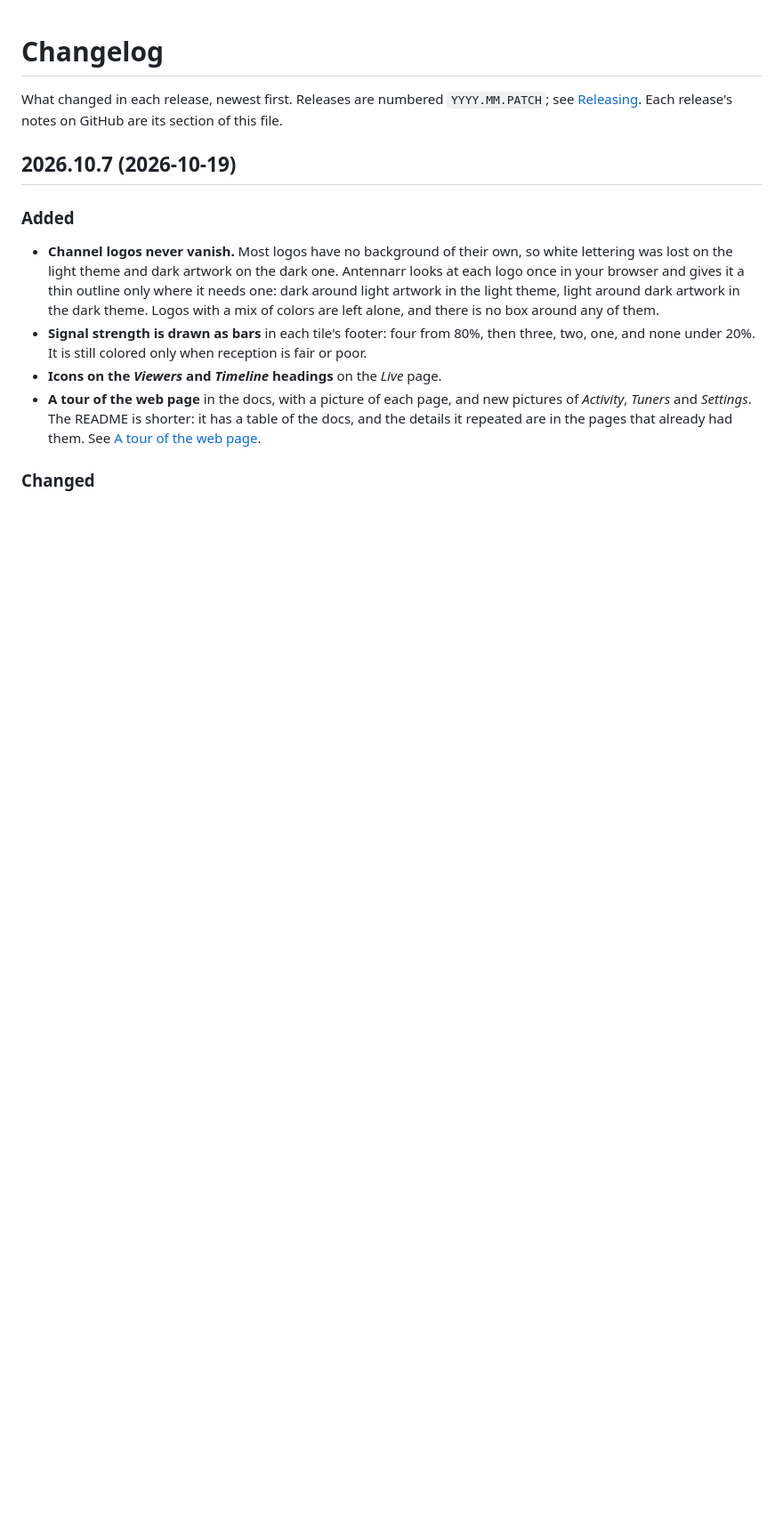
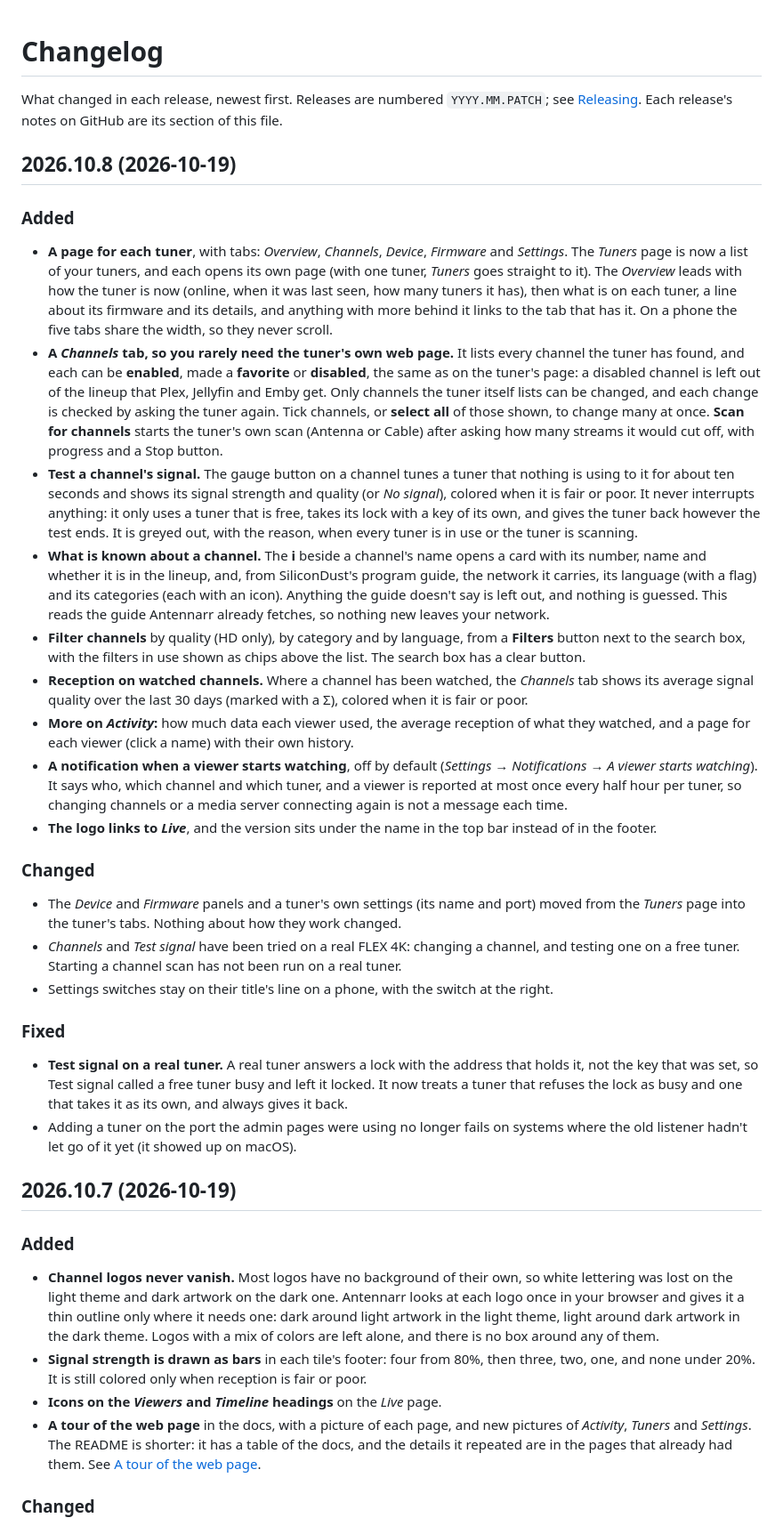
Before and after one commit to johnschult/antennarr, a Markdown page: CHANGELOG.md, the part around the change. Shown at 89% size. Rendered like a GitHub page; blank space fills up the shorter version.

Commit message:
Changelog for 2026.10.8 (#55)
Co-authored-by: Claude Sonnet 5.5 <noreply@anthropic.com>

```diff
--- a/CHANGELOG.md
+++ b/CHANGELOG.md
@@ -4,6 +4,31 @@
 
 What changed in each release, newest first. Releases are numbered `YYYY.MM.PATCH`; see [Releasing](https://github.com/johnschult/antennarr/blob/main/docs/RELEASING.md).
 Each release's notes on GitHub are its section of this file.
+
+## 2026.10.8 (2026-10-19)
+
+### Added
+
+- **A page for each tuner**, with tabs: *Overview*, *Channels*, *Device*, *Firmware* and *Settings*. The *Tuners* page is now a list of your tuners, and each opens its own page (with one tuner, *Tuners* goes straight to it). The *Overview* leads with how the tuner is now (online, when it was last seen, how many tuners it has), then what is on each tuner, a line about its firmware and its details, and anything with more behind it links to the tab that has it. On a phone the five tabs share the width, so they never scroll.
+- **A *Channels* tab, so you rarely need the tuner's own web page.** It lists every channel the tuner has found, and each can be **enabled**, made a **favorite** or **disabled**, the same as on the tuner's page: a disabled channel is left out of the lineup that Plex, Jellyfin and Emby get. Only channels the tuner itself lists can be changed, and each change is checked by asking the tuner again. Tick channels, or **select all** of those shown, to change many at once. **Scan for channels** starts the tuner's own scan (Antenna or Cable) after asking how many streams it would cut off, with progress and a Stop button.
+- **Test a channel's signal.** The gauge button on a channel tunes a tuner that nothing is using to it for about ten seconds and shows its signal strength and quality (or *No signal*), colored when it is fair or poor. It never interrupts anything: it only uses a tuner that is free, takes its lock with a key of its own, and gives the tuner back however the test ends. It is greyed out, with the reason, when every tuner is in use or the tuner is scanning.
+- **What is known about a channel.** The **i** beside a channel's name opens a card with its number, name and whether it is in the lineup, and, from SiliconDust's program guide, the network it carries, its language (with a flag) and its categories (each with an icon). Anything the guide doesn't say is left out, and nothing is guessed. This reads the guide Antennarr already fetches, so nothing new leaves your network.
+- **Filter channels** by quality (HD only), by category and by language, from a **Filters** button next to the search box, with the filters in use shown as chips above the list. The search box has a clear button.
+- **Reception on watched channels.** Where a channel has been watched, the *Channels* tab shows its average signal quality over the last 30 days (marked with a Σ), colored when it is fair or poor.
+- **More on *Activity*:** how much data each viewer used, the average reception of what they watched, and a page for each viewer (click a name) with their own history.
+- **A notification when a viewer starts watching**, off by default (*Settings → Notifications → A viewer starts watching*). It says who, which channel and which tuner, and a viewer is reported at most once every half hour per tuner, so changing channels or a media server connecting again is not a message each time.
+- **The logo links to *Live***, and the version sits under the name in the top bar instead of in the footer.
+
+### Changed
+
+- The *Device* and *Firmware* panels and a tuner's own settings (its name and port) moved from the *Tuners* page into the tuner's tabs. Nothing about how they work changed.
+- *Channels* and *Test signal* have been tried on a real FLEX 4K: changing a channel, and testing one on a free tuner. Starting a channel scan has not been run on a real tuner.
+- Settings switches stay on their title's line on a phone, with the switch at the right.
+
+### Fixed
+
+- **Test signal on a real tuner.** A real tuner answers a lock with the address that holds it, not the key that was set, so Test signal called a free tuner busy and left it locked. It now treats a tuner that refuses the lock as busy and one that takes it as its own, and always gives it back.
+- Adding a tuner on the port the admin pages were using no longer fails on systems where the old listener hadn't let go of it yet (it showed up on macOS).
 
 ## 2026.10.7 (2026-10-19)
 
```
